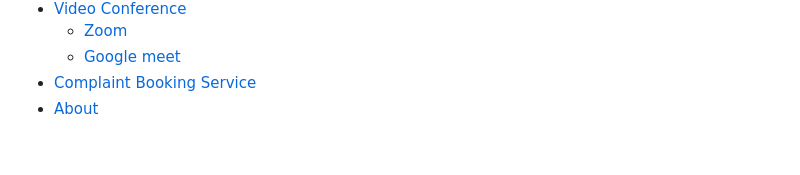
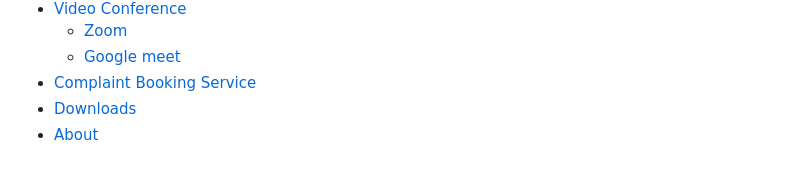
Before and after one commit to hasthamalp/UNLOCK, a Markdown page: SUMMARY.md, the part around the change. Drawn GitHub-style.

```diff
--- a/SUMMARY.md
+++ b/SUMMARY.md
@@ -29,4 +29,5 @@
   * [Zoom](video-conference/zoom.md)
   * [Google meet](video-conference/google-meet.md)
 * [Complaint Booking Service](complaint-booking-service.md)
+* [Downloads](downloads.md)
 * [About](personal.md)
```
Also changed, not shown: downloads.md (added, +3 -0 lines), .gitbook/assets/zoomaudio (2).jpg (added).
